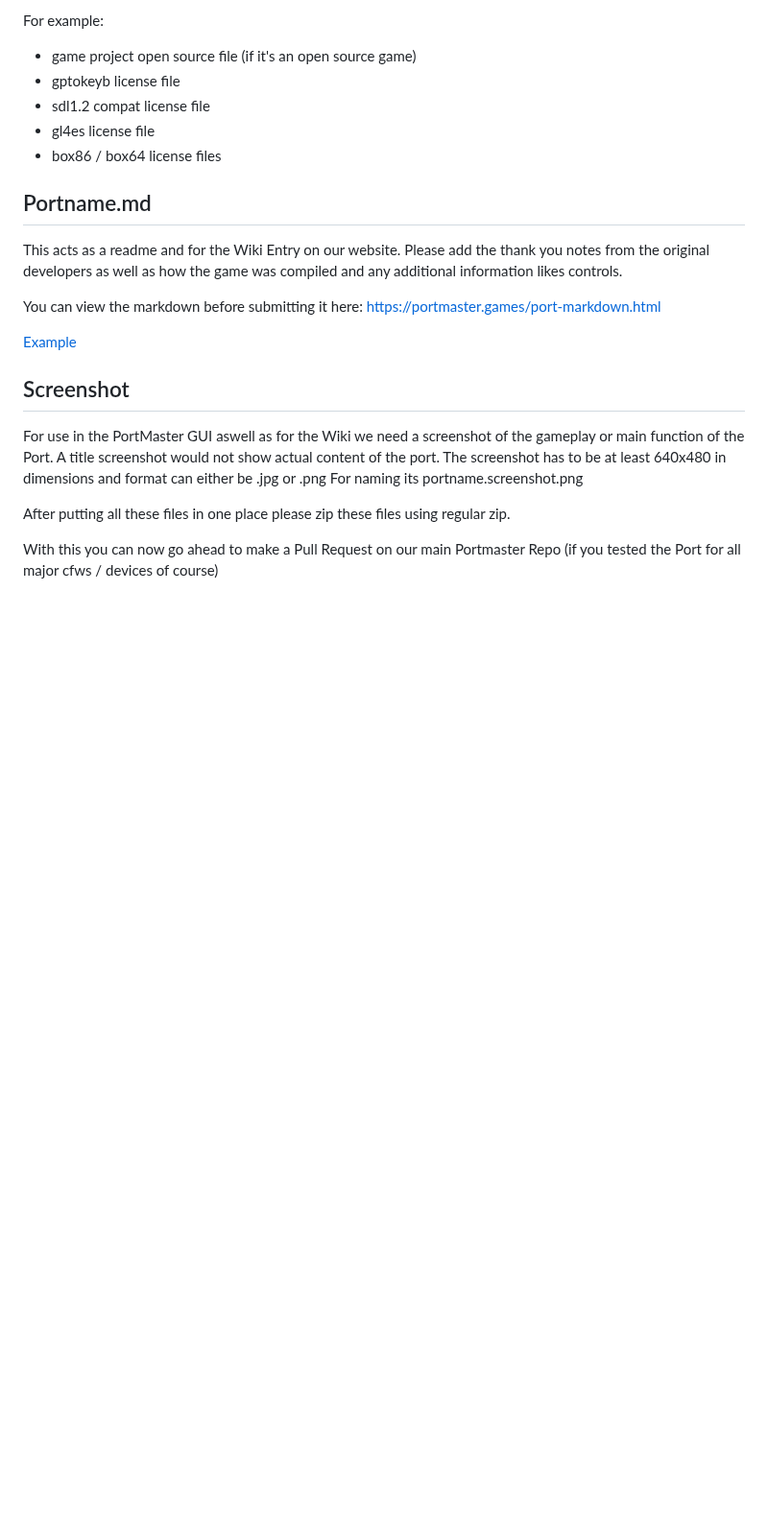
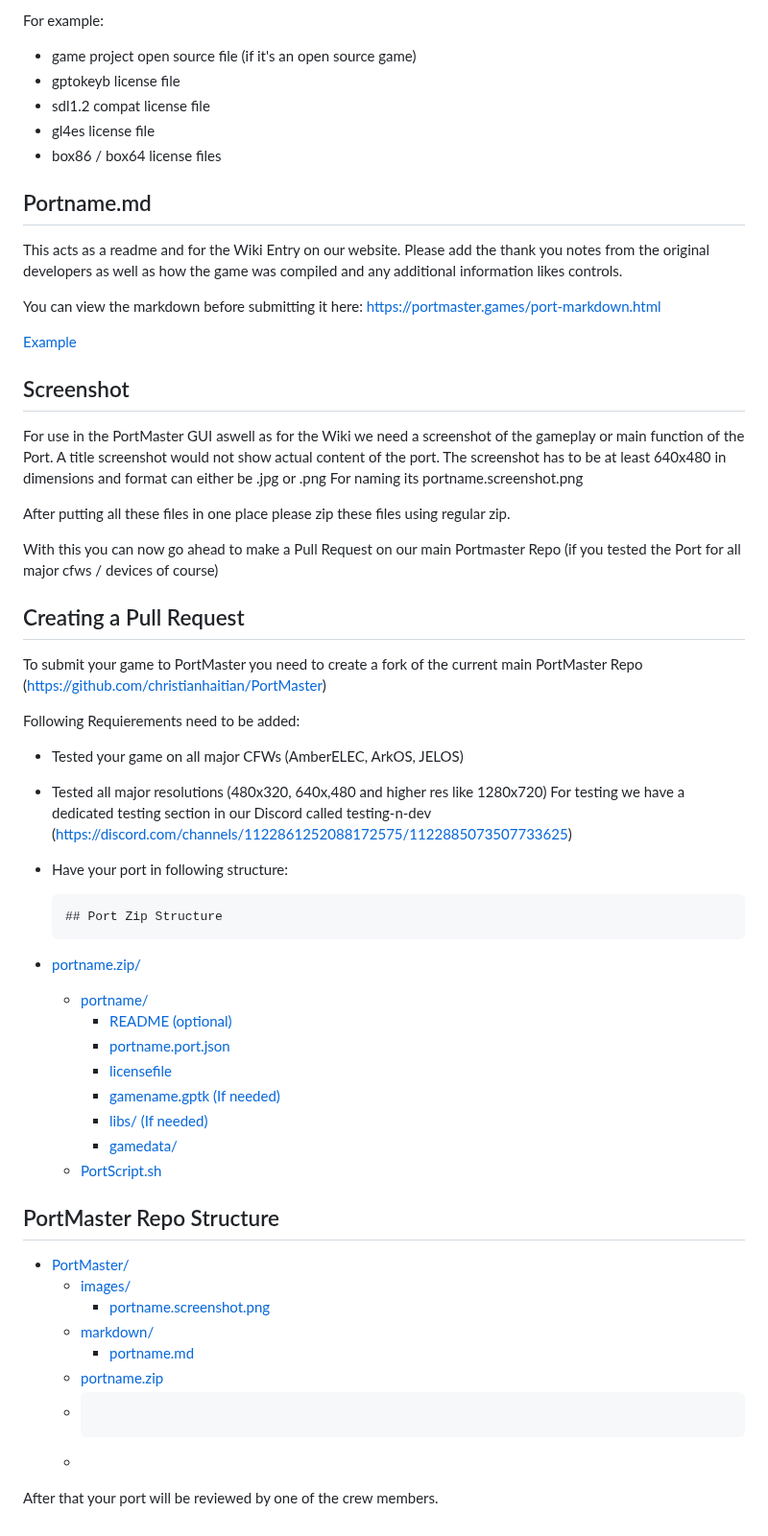
Before and after one commit to PortsMaster/PortMaster-Website, a Markdown page: content/markdown/packaging.markdown, the part around the change. Shown at 96% size. Rendered like a GitHub page; blank space fills up the shorter version.

Commit message:
Update packaging.markdown
Add PR Section

````diff
--- a/content/markdown/packaging.markdown
+++ b/content/markdown/packaging.markdown
@@ -389,3 +389,36 @@ For naming its portname.screenshot.png
 After putting all these files in one place please zip these files using regular zip.
 
 With this you can now go ahead to make a Pull Request on our main Portmaster Repo (if you tested the Port for all major cfws / devices of course)
+
+## Creating a Pull Request
+To submit your game to PortMaster you need to create a fork of the current main PortMaster Repo (https://github.com/christianhaitian/PortMaster)
+
+Following Requierements need to be added:
+- Tested your game on all major CFWs (AmberELEC, ArkOS, JELOS)
+- Tested all major resolutions (480x320, 640x,480 and higher res like 1280x720)
+For testing we have a dedicated testing section in our Discord called testing-n-dev (https://discord.com/channels/1122861252088172575/1122885073507733625)
+- Have your port in following structure:
+
+  ```
+  ## Port Zip Structure
+- [portname.zip/](#)
+  - [portname/](#)
+    - [README (optional)](#)
+    - [portname.port.json](#)
+    - [licensefile](#)
+    - [gamename.gptk (If needed)](#)
+    - [libs/ (If needed)](#)
+    - [gamedata/](#)
+  - [PortScript.sh](#)
+
+## PortMaster Repo Structure
+- [PortMaster/](#)
+  - [images/](#)
+    - [portname.screenshot.png](#)
+  - [markdown/](#)
+    - [portname.md](#)
+  - [portname.zip](#)
+  - ```
+  -
+
+After that your port will be reviewed by one of the crew members.
````
